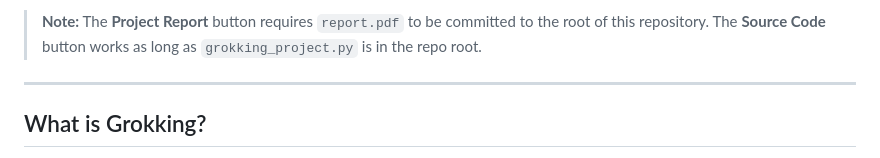
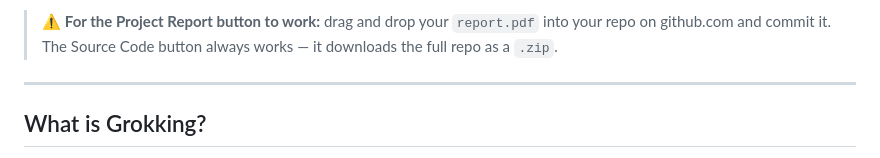
Before and after one commit to shahilrahman46-oss/grokking.sr.github.io, a Markdown page: README.md, the part around one of its changes. Rendered like a GitHub page.

```diff
--- a/README.md
+++ b/README.md
@@ -31,7 +27,7 @@
   </a>
 </p>
 
-> **Note:** The **Project Report** button requires `report.pdf` to be committed to the root of this repository. The **Source Code** button works as long as `grokking_project.py` is in the repo root.
+> ⚠️ **For the Project Report button to work:** drag and drop your `report.pdf` into your repo on github.com and commit it. The Source Code button always works — it downloads the full repo as a `.zip`.
 
 ---
 
```
Also changed, not shown: other parts of README.md (+4 -8 lines).
